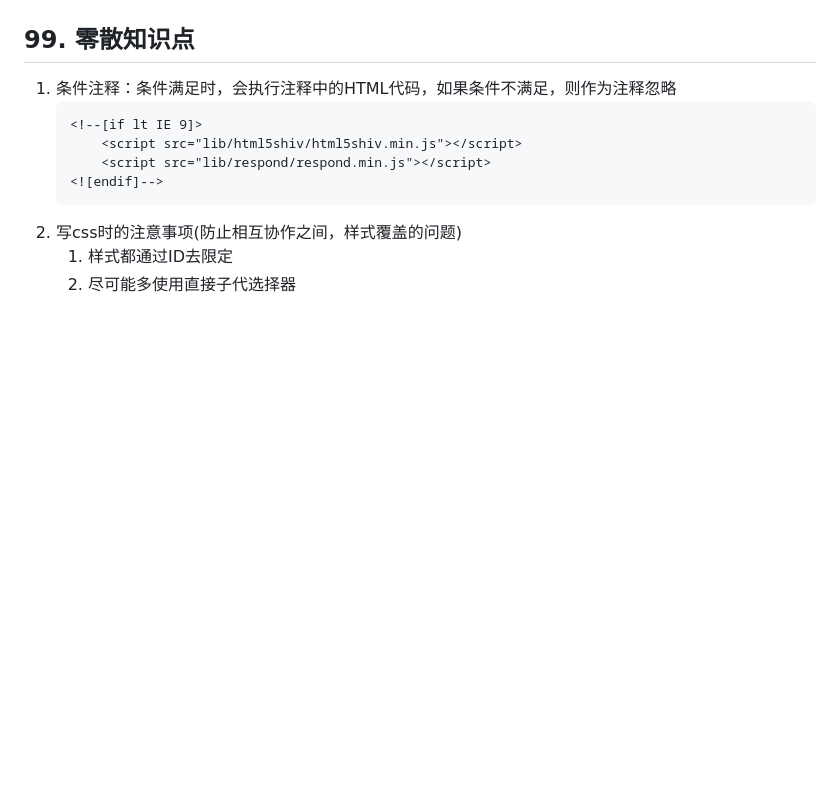
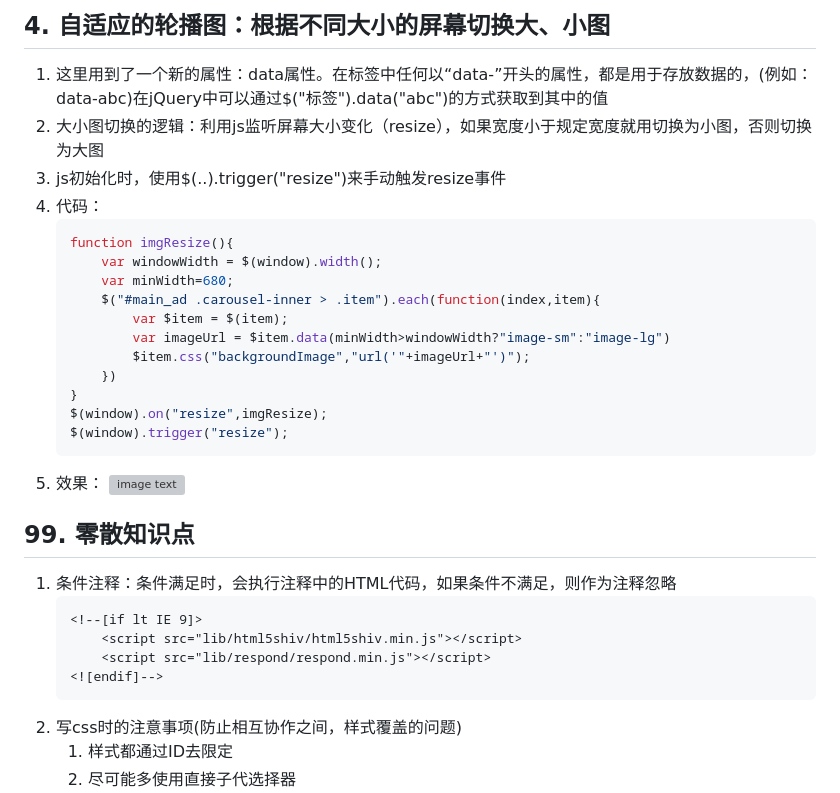
Before and after one commit to zephyrlai/my-font-end-note, a Markdown page: 09. 项目03：微金所（基于Bootstrap）/readme.md, the part around one of its changes. Drawn GitHub-style; blank space fills up the shorter version; grey boxes are pictures that could not be loaded.

````diff
--- a/09. 项目03：微金所（基于Bootstrap）/readme.md
+++ b/09. 项目03：微金所（基于Bootstrap）/readme.md
@@ -34,3 +86,23 @@
+## 4. 自适应的轮播图：根据不同大小的屏幕切换大、小图
+1. 这里用到了一个新的属性：data属性。在标签中任何以“data-”开头的属性，都是用于存放数据的，(例如：data-abc)在jQuery中可以通过$("标签").data("abc")的方式获取到其中的值
+1. 大小图切换的逻辑：利用js监听屏幕大小变化（resize），如果宽度小于规定宽度就用切换为小图，否则切换为大图
+1. js初始化时，使用$(..).trigger("resize")来手动触发resize事件
+1. 代码：
+    ``` js
+    function imgResize(){
+        var windowWidth = $(window).width();
+        var minWidth=680;
+        $("#main_ad .carousel-inner > .item").each(function(index,item){
+            var $item = $(item);
+            var imageUrl = $item.data(minWidth>windowWidth?"image-sm":"image-lg")
+            $item.css("backgroundImage","url('"+imageUrl+"')");
+        })
+    }
+    $(window).on("resize",imgResize);
+    $(window).trigger("resize");
+    ```
+1. 效果：
+    ![image text](images/autoPic01.gif)
 
 
 
````
Also changed, not shown: other parts of 09. 项目03：微金所（基于Bootstrap）/readme.md (+52 -0 lines), 09. 项目03：微金所（基于Bootstrap）/images/bgSize01.png (added), 4 other files.
